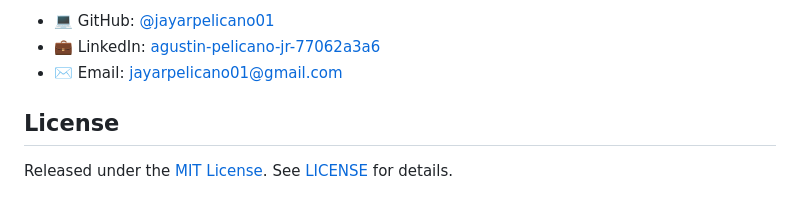
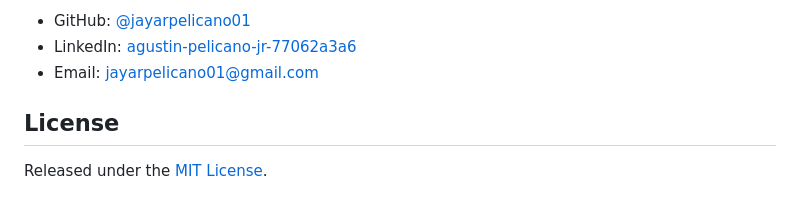
Before and after one commit to jayarpelicano01/faura-farmer, a Markdown page: README.md, the part around one of its changes. Drawn GitHub-style.

```diff
--- a/README.md
+++ b/README.md
@@ -135,8 +172,8 @@ production configuration, OAuth acceptance checks, and incident triage.
 
-- 💻 GitHub: [@jayarpelicano01](https://github.com/jayarpelicano01)
-- 💼 LinkedIn: [agustin-pelicano-jr-77062a3a6](https://www.linkedin.com/in/agustin-pelicano-jr-77062a3a6/)
-- ✉️ Email: [jayarpelicano01@gmail.com](mailto:jayarpelicano01@gmail.com)
+- GitHub: [@jayarpelicano01](https://github.com/jayarpelicano01)
+- LinkedIn: [agustin-pelicano-jr-77062a3a6](https://www.linkedin.com/in/agustin-pelicano-jr-77062a3a6/)
+- Email: [jayarpelicano01@gmail.com](mailto:jayarpelicano01@gmail.com)
 
 ## License
 
-Released under the [MIT License](LICENSE). See [LICENSE](LICENSE) for details.
+Released under the [MIT License](LICENSE).
```
Also changed, not shown: other parts of README.md (+130 -93 lines).
